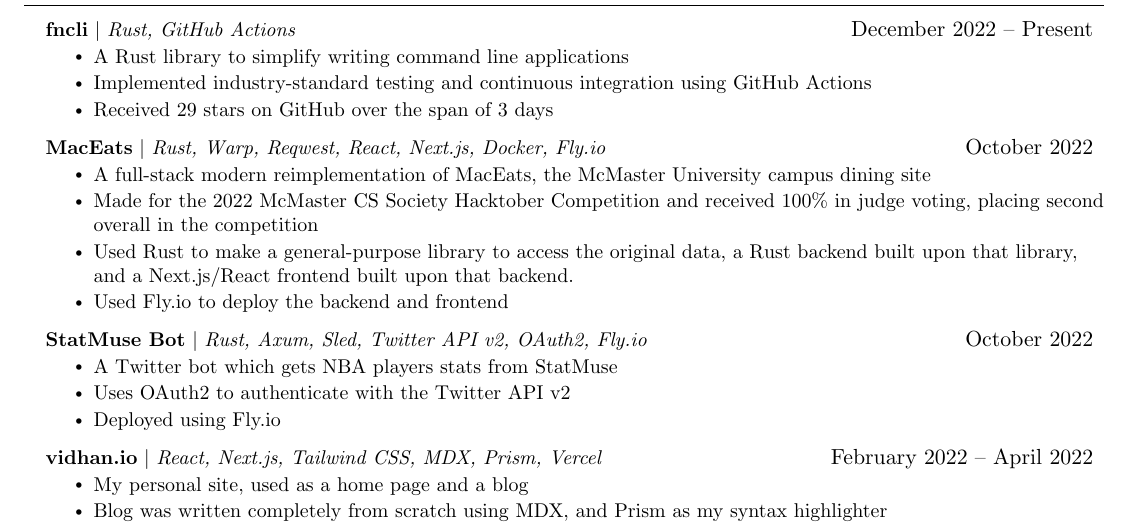
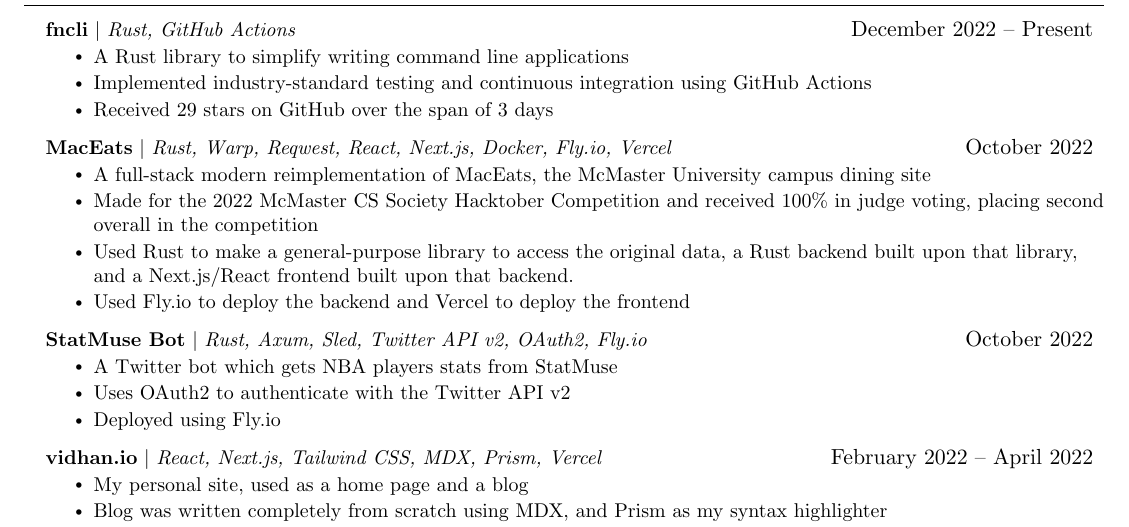
Before and after one commit to vidhanio/vidhanio, a LaTeX CV (resume.tex): part of the page, cut so that both start at the same text. Compiled offline with pdfLaTeX.

Commit message:
fix: fix misinfo

```diff
--- a/resume.tex
+++ b/resume.tex
@@ -189,12 +189,12 @@
 \resumeItemListEnd
 
 \resumeProjectHeading
-{\textbf{MacEats} $|$ \emph{Rust, Warp, Reqwest, React, Next.js, Docker, Fly.io}}{October 2022}
+{\textbf{MacEats} $|$ \emph{Rust, Warp, Reqwest, React, Next.js, Docker, Fly.io, Vercel}}{October 2022}
 \resumeItemListStart
 \resumeItem{A full-stack modern reimplementation of MacEats, the McMaster University campus dining site}
 \resumeItem{Made for the 2022 McMaster CS Society Hacktober Competition and received 100\% in judge voting, placing second overall in the competition}
 \resumeItem{Used Rust to make a general-purpose library to access the original data, a Rust backend built upon that library, and a Next.js/React frontend built upon that backend.}
-\resumeItem{Used Fly.io to deploy the backend and frontend}
+\resumeItem{Used Fly.io to deploy the backend and Vercel to deploy the frontend}
 \resumeItemListEnd
 
 \resumeProjectHeading
```
